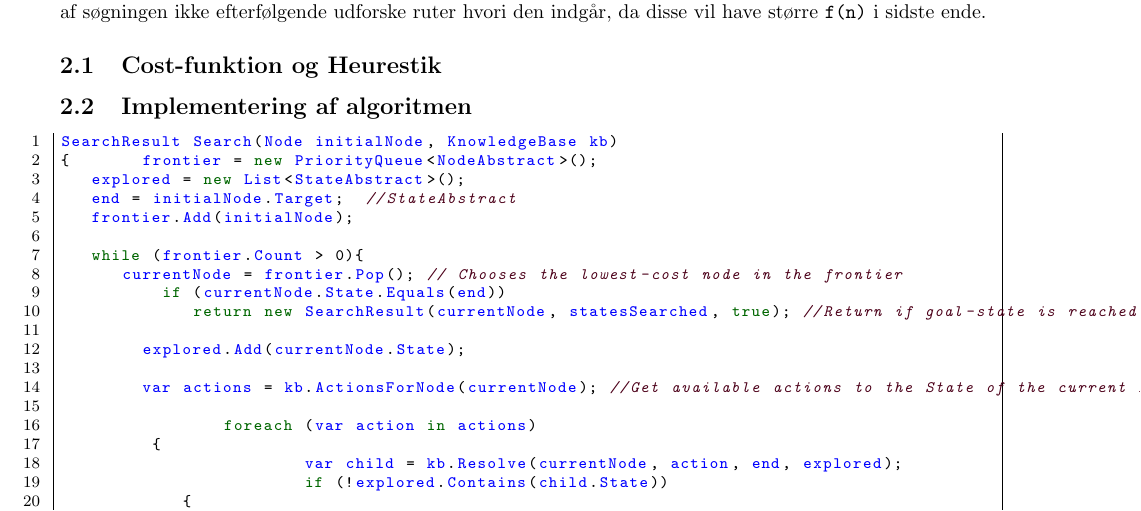
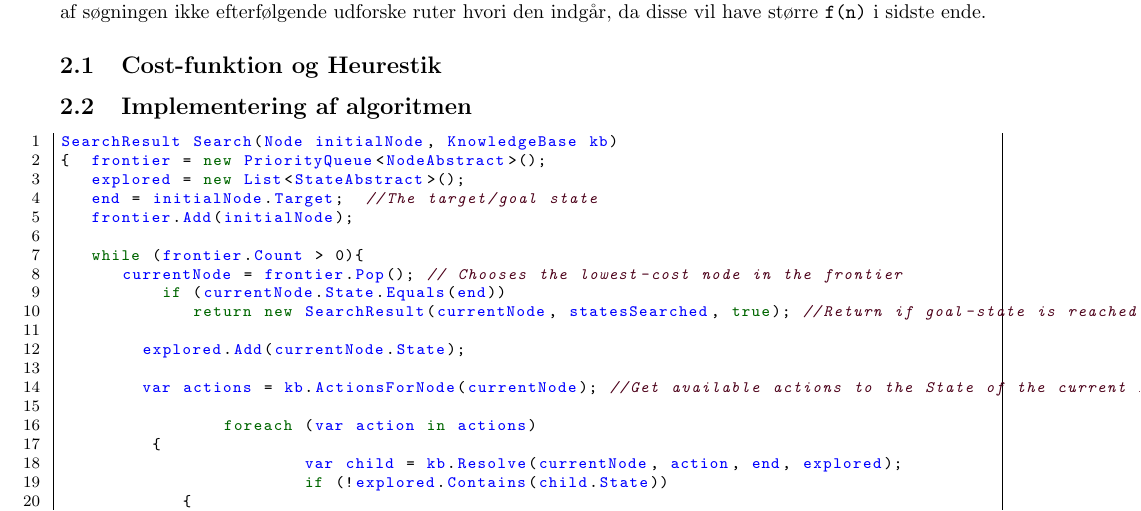
Before and after one commit to altschuler/a-star, a LaTeX document (report/report.tex): part of page 2 of 5, cut so that both start at the same text. Compiled offline with pdfLaTeX; the source files are stored in an older character set and shown here as Unicode.

Commit message:
kbs for Simon

```diff
--- a/report/report.tex
+++ b/report/report.tex
@@ -89,9 +89,9 @@ Dette medfører at når en knude én gang har været udforsket, skal andre ruter
 \subsection{Implementering af algoritmen}
 \begin{lstlisting}
 SearchResult Search(Node initialNode, KnowledgeBase kb)
-{ 	frontier = new PriorityQueue<NodeAbstract>();
+{  frontier = new PriorityQueue<NodeAbstract>();
    explored = new List<StateAbstract>();
-   end = initialNode.Target;  //StateAbstract
+   end = initialNode.Target;  //The target/goal state
    frontier.Add(initialNode);
 
    while (frontier.Count > 0){
```
Also changed, not shown: 3 other files.
